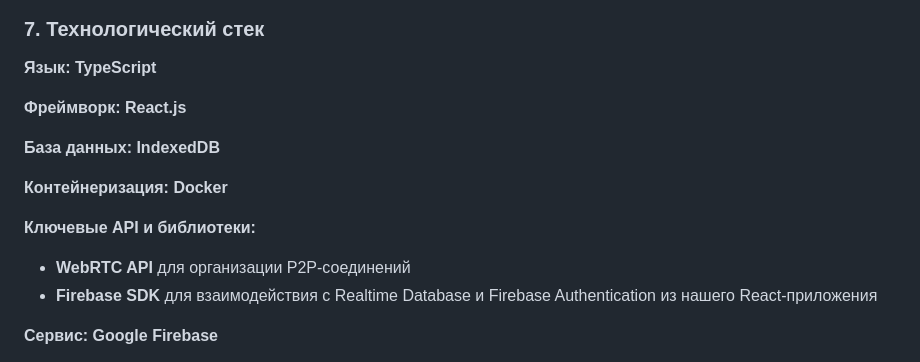
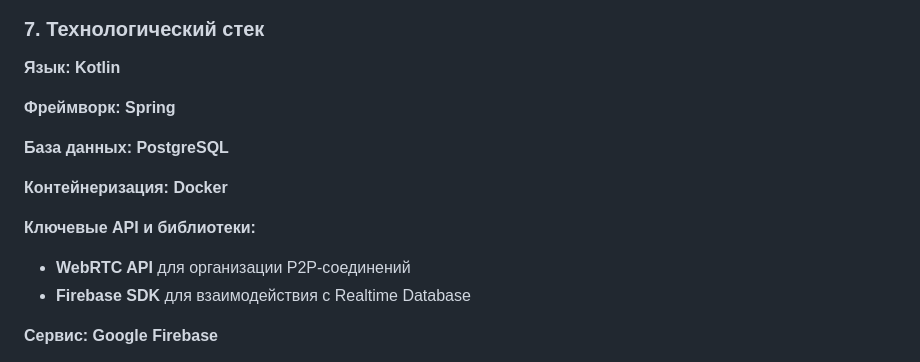
Before and after one commit to Nill777/IU7_WEB, a Markdown page: README.md, the part around the change. Drawn GitHub-style.

Commit message:
lab_01 fix readme

```diff
--- a/README.md
+++ b/README.md
@@ -96,17 +96,17 @@
 
 ### 7. Технологический стек
 
-**Язык:** **TypeScript**
+**Язык:** **Kotlin**
 
-**Фреймворк:** **React.js**
+**Фреймворк:** **Spring**
 
-**База данных:** **IndexedDB**
+**База данных:** **PostgreSQL**
 
 **Контейнеризация:** **Docker**
 
 **Ключевые API и библиотеки:**
 *    **WebRTC API**  для организации P2P-соединений
-*    **Firebase SDK** для взаимодействия с Realtime Database и Firebase Authentication из нашего React-приложения
+*    **Firebase SDK** для взаимодействия с Realtime Database
 
 **Сервис:** **Google Firebase**
 *    **Firebase Realtime Database:** Используется в качестве "виртуального" сигнального сервера. Клиенты подписываются на определенные "комнаты" (пути) в базе данных. Когда один клиент хочет установить соединение, он записывает свои данные для подключения (SDP offer) в эту комнату. Другой клиент, слушая изменения, считывает эти данные, генерирует свой ответ (SDP answer) и записывает его обратно. Таким образом, база данных выступает посредником для обмена сигнальными сообщениями.
```
